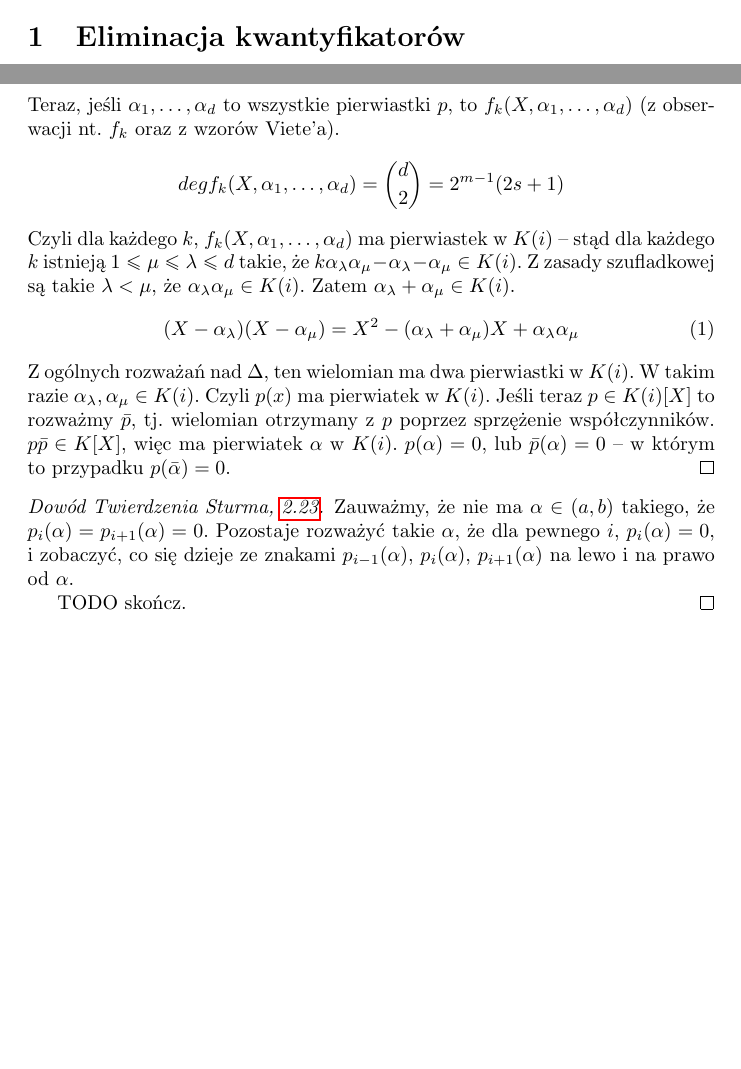
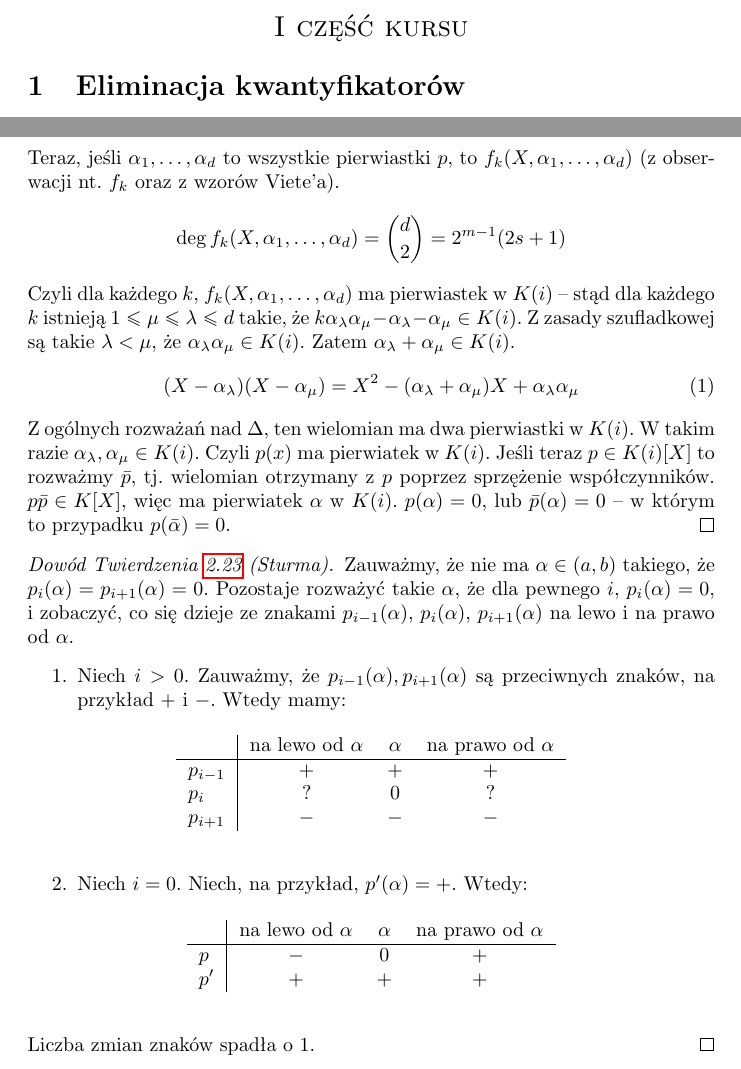
Before and after one commit to BartoszPiotrowski/teorie-dzikie-i-oswojone, a LaTeX paper (skrypt.tex): two parts of pages 1 and 13 of 25 before the commit and two parts of pages 2 and 13 of 26 after it, joined at a grey line, cut at the place of the change, the shorter picture padded with empty space. Compiled offline with pdfLaTeX.

Commit message:
Sturm skończony.

```diff
--- a/skrypt.tex
+++ b/skrypt.tex
@@ -147,6 +147,12 @@ Polecane podręczniki do pierwszej części to:
 \end{itemize}
 % TODO oznaczenia
 % co znaczy \phi(\bar{x})? \bar{x} to wszystkie zmienne wolne?
+
+\newpage
+\begin{center}
+{\Large \textsc{I część kursu}}
+\end{center}
+\vspace{-0.4cm}
 
 \section{Eliminacja kwantyfikatorów}
 \begin{df}
@@ -868,7 +874,7 @@ kwantyfikatorów dla $\RCF$. Najpierw udowodnimy Twierdzenie \ref{tw:rcf}.
 	$p$, to $f_k(X, \alpha_1, \ldots, \alpha_d)$ % TODO ale że co? uzupełnij
 	(z obserwacji nt. $f_k$ oraz z wzorów Viete'a).
 	\[
-		deg f_k(X, \alpha_1, \ldots, \alpha_d) = {d \choose 2} =
+		\deg f_k(X, \alpha_1, \ldots, \alpha_d) = {d \choose 2} =
 		2^{m-1}(2s + 1)
 	\]
 	Czyli dla każdego $k$, $f_k(X, \alpha_1, \ldots, \alpha_d)$ ma
@@ -891,15 +897,36 @@ kwantyfikatorów dla $\RCF$. Najpierw udowodnimy Twierdzenie \ref{tw:rcf}.
 	przypadku $p(\bar{\alpha}) = 0$.
 \end{proof}
 
-\begin{proof}[Dowód Twierdzenia Sturma, \ref{tw:sturma}] % TODO ref ?
+\begin{proof}[Dowód Twierdzenia \ref{tw:sturma} (Sturma)]
 	Zauważmy, że nie ma $\alpha \in (a, b)$ takiego, że
 	$p_i(\alpha) = p_{i+1}(\alpha) = 0$. Pozostaje rozważyć takie $\alpha$,
 	że dla pewnego $i$, $p_i(\alpha) = 0$, i zobaczyć, co się dzieje ze
 	znakami $p_{i-1}(\alpha)$, $p_{i}(\alpha)$, $p_{i+1}(\alpha)$ na lewo
 	i na prawo od $\alpha$.
-
-
-	TODO skończ.
+	\begin{enumerate}
+		\item Niech $i > 0$. Zauważmy, że
+			$p_{i-1}(\alpha) , p_{i+1}(\alpha)$ są przeciwnych
+			znaków, na przykład $+$ i $-$. Wtedy mamy:
+			\begin{table}[!htbp] \centering
+			\begin{tabular}{l|ccc}
+			&na lewo od $\alpha$ & $\alpha$ & na prawo od $\alpha$ \\
+				\hline
+			$p_{i-1}$ & $+$ & $+$ & $+$ \\
+			$p_{i}$ & ? & $0$ & ? \\
+			$p_{i+1}$ & $-$ & $-$ & $-$
+			\end{tabular}
+			\end{table}
+		\item Niech $i = 0$. Niech, na przykład, $p'(\alpha) = +$. Wtedy:
+			\begin{table}[!htbp] \centering
+			\begin{tabular}{l|ccc}
+			&na lewo od $\alpha$ & $\alpha$ &na prawo od $\alpha$ \\
+				\hline
+			$p$ & $-$ & $0$ & $+$ \\
+			$p'$ & $+$ & $+$ & $+$
+			\end{tabular}
+			\end{table}
+	\end{enumerate}
+	Liczba zmian znaków spadła o $1$.
 \end{proof}
 
 \section{Typy}
```
Also changed, not shown: skrypt.tex (9 more changed lines).
